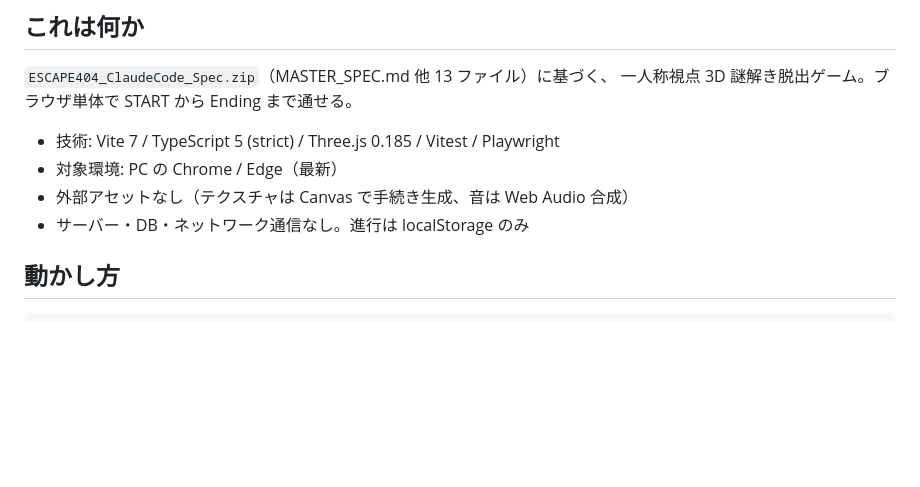
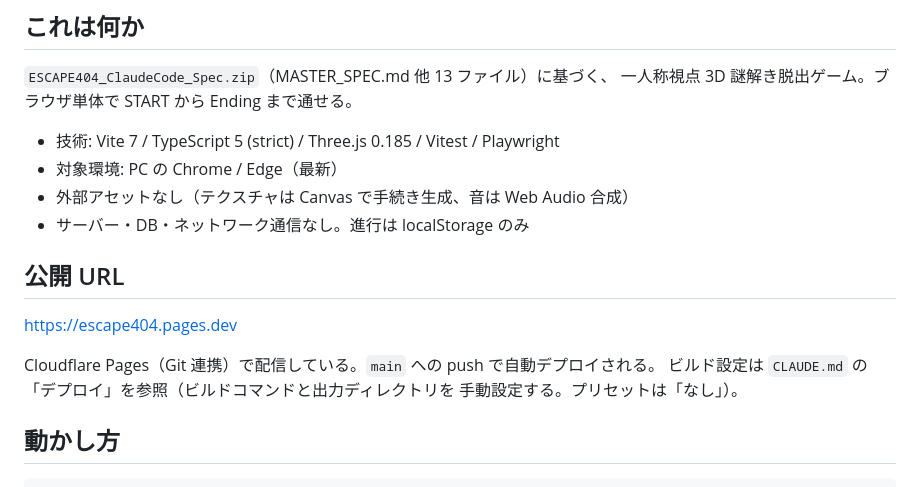
Before and after one commit to ohtakayuji/escape404, a Markdown page: docs/current.md, the part around the change. Rendered like a GitHub page; blank space fills up the shorter version.

Commit message:
Record the production URL in current.md
Cloudflare Pages で https://escape404.pages.dev として配信を開始した。

```diff
--- a/docs/current.md
+++ b/docs/current.md
@@ -11,6 +11,14 @@
 - 対象環境: PC の Chrome / Edge（最新）
 - 外部アセットなし（テクスチャは Canvas で手続き生成、音は Web Audio 合成）
 - サーバー・DB・ネットワーク通信なし。進行は localStorage のみ
+
+## 公開 URL
+
+https://escape404.pages.dev
+
+Cloudflare Pages（Git 連携）で配信している。`main` への push で自動デプロイされる。
+ビルド設定は `CLAUDE.md` の「デプロイ」を参照（ビルドコマンドと出力ディレクトリを
+手動設定する。プリセットは「なし」）。
 
 ## 動かし方
 
```
